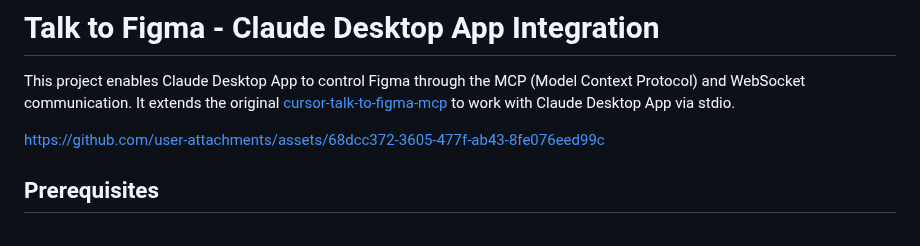
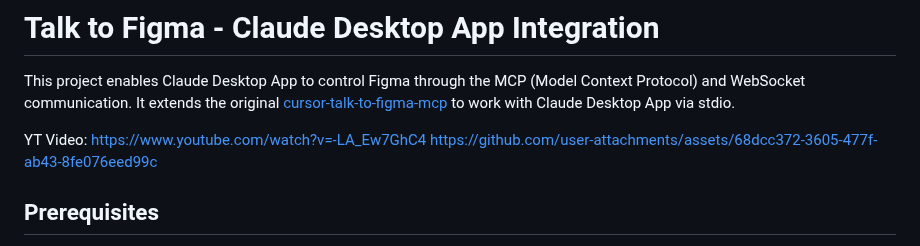
Before and after one commit to gaganmanku96/talk-with-figma-claude, a Markdown page: README.md, the part around the change. Rendered like a GitHub page.

```diff
--- a/README.md
+++ b/README.md
@@ -2,7 +2,7 @@
 
 This project enables Claude Desktop App to control Figma through the MCP (Model Context Protocol) and WebSocket communication. It extends the original [cursor-talk-to-figma-mcp](https://github.com/sonnylazuardi/cursor-talk-to-figma-mcp) to work with Claude Desktop App via stdio.
 
-
+YT Video: https://www.youtube.com/watch?v=-LA_Ew7GhC4
 https://github.com/user-attachments/assets/68dcc372-3605-477f-ab43-8fe076eed99c
 
 ## Prerequisites
```
